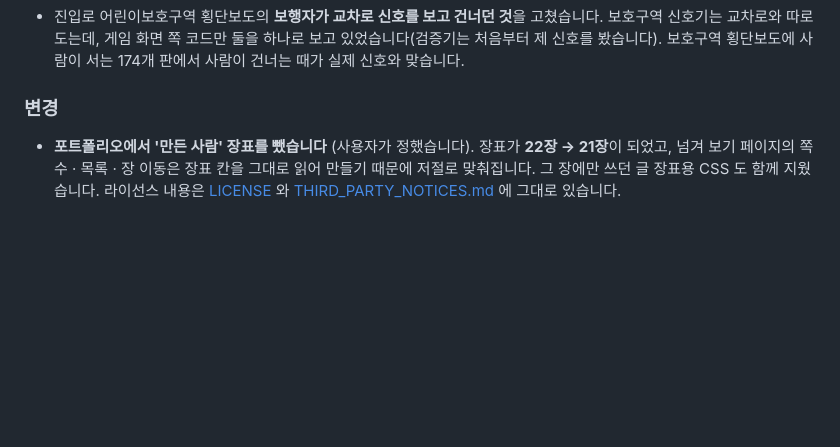
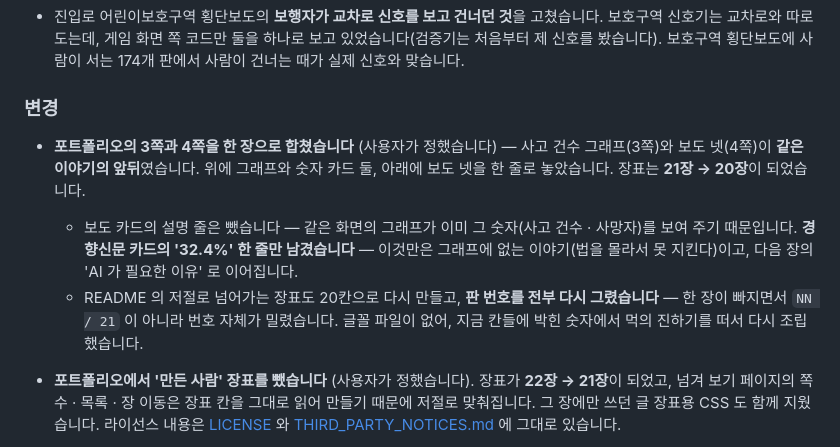
Before and after one commit to goodpjw2008/Project_AI-SafeDriveLevelup, a Markdown page: CHANGELOG.md, the part around the change. Drawn GitHub-style; blank space fills up the shorter version.

```diff
--- a/CHANGELOG.md
+++ b/CHANGELOG.md
@@ -71,6 +71,10 @@
 - 진입로 어린이보호구역 횡단보도의 **보행자가 교차로 신호를 보고 건너던 것**을 고쳤습니다. 보호구역 신호기는 교차로와 따로 도는데, 게임 화면 쪽 코드만 둘을 하나로 보고 있었습니다(검증기는 처음부터 제 신호를 봤습니다). 보호구역 횡단보도에 사람이 서는 174개 판에서 사람이 건너는 때가 실제 신호와 맞습니다.
 
 ### 변경
+
+- **포트폴리오의 3쪽과 4쪽을 한 장으로 합쳤습니다** (사용자가 정했습니다) — 사고 건수 그래프(3쪽)와 보도 넷(4쪽)이 **같은 이야기의 앞뒤**였습니다. 위에 그래프와 숫자 카드 둘, 아래에 보도 넷을 한 줄로 놓았습니다. 장표는 **21장 → 20장**이 되었습니다.
+  - 보도 카드의 설명 줄은 뺐습니다 — 같은 화면의 그래프가 이미 그 숫자(사고 건수 · 사망자)를 보여 주기 때문입니다. **경향신문 카드의 '32.4%' 한 줄만 남겼습니다** — 이것만은 그래프에 없는 이야기(법을 몰라서 못 지킨다)이고, 다음 장의 'AI 가 필요한 이유' 로 이어집니다.
+  - README 의 저절로 넘어가는 장표도 20칸으로 다시 만들고, **판 번호를 전부 다시 그렸습니다** — 한 장이 빠지면서 `NN / 21` 이 아니라 번호 자체가 밀렸습니다. 글꼴 파일이 없어, 지금 칸들에 박힌 숫자에서 먹의 진하기를 떠서 다시 조립했습니다.
 
 - **포트폴리오에서 '만든 사람' 장표를 뺐습니다** (사용자가 정했습니다). 장표가 **22장 → 21장**이 되었고, 넘겨 보기 페이지의 쪽수 · 목록 · 장 이동은 장표 칸을 그대로 읽어 만들기 때문에 저절로 맞춰집니다. 그 장에만 쓰던 글 장표용 CSS 도 함께 지웠습니다. 라이선스 내용은 [LICENSE](LICENSE) 와 [THIRD_PARTY_NOTICES.md](THIRD_PARTY_NOTICES.md) 에 그대로 있습니다.
   - 그 장에서만 쓰던 `screenshot/09_about.png` 는 저장소에 그대로 두었습니다 — 배포본은 페이지가 부르는 그림만 실어 나르므로 이제 올라가지 않습니다.
```
Also changed, not shown: README.md (+1 -1 lines), docs/slides/05-accidents.png, 1 other file.
